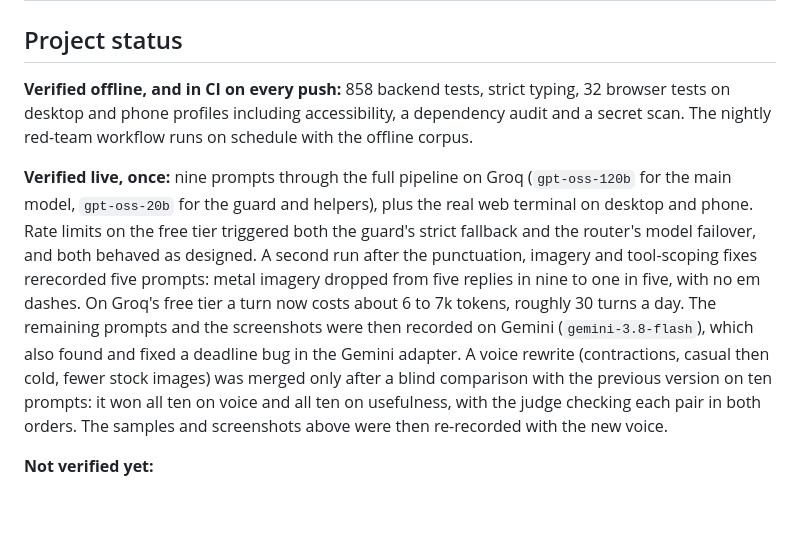
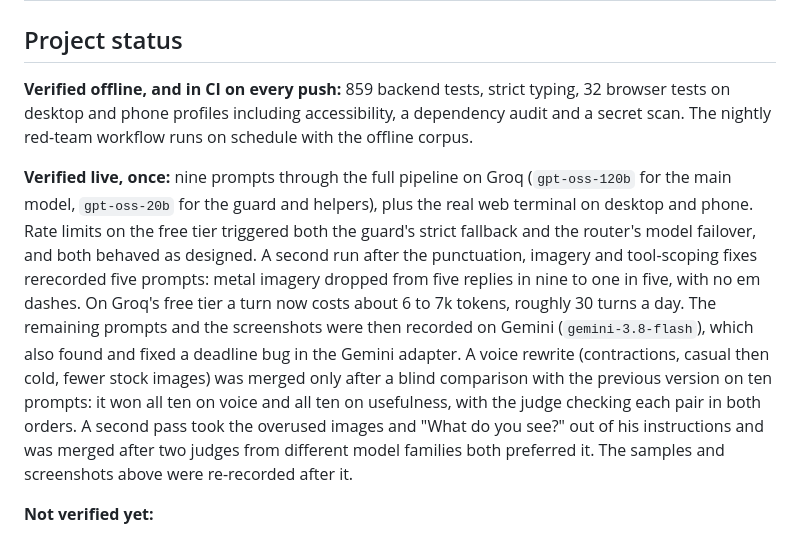
Before and after one commit to Abtaal2003/ultron-prime, a Markdown page: README.md, the part around one of its changes. Drawn GitHub-style; blank space fills up the shorter version.

```diff
--- a/README.md
+++ b/README.md
@@ -268,7 +268,7 @@ Full signatures and limits: [docs/tool-reference.md](docs/tool-reference.md).
 
 ## Project status
 
-**Verified offline, and in CI on every push:** 858 backend tests, strict typing, 32 browser tests
+**Verified offline, and in CI on every push:** 859 backend tests, strict typing, 32 browser tests
 on desktop and phone profiles including accessibility, a dependency audit and a secret scan. The
 nightly red-team workflow runs on schedule with the offline corpus.
 
@@ -283,8 +283,10 @@ The remaining prompts and the screenshots were then recorded on Gemini (`gemini-
 which also found and fixed a deadline bug in the Gemini adapter.
 A voice rewrite (contractions, casual then cold, fewer stock images) was merged only after a
 blind comparison with the previous version on ten prompts: it won all ten on voice and all ten on
-usefulness, with the judge checking each pair in both orders. The samples and screenshots above
-were then re-recorded with the new voice.
+usefulness, with the judge checking each pair in both orders. A second pass took the overused
+images and "What do you see?" out of his instructions and was merged after two judges from
+different model families both preferred it. The samples and screenshots above were re-recorded
+after it.
 
 **Not verified yet:**
 
```
Also changed, not shown: other parts of README.md (+11 -11 lines), docs/live-samples.md (+56 -1 lines), docs/verification.md (+1 -1 lines), assets/screenshots/live-phone.png, assets/screenshots/live-terminal.png, 2 other files.
